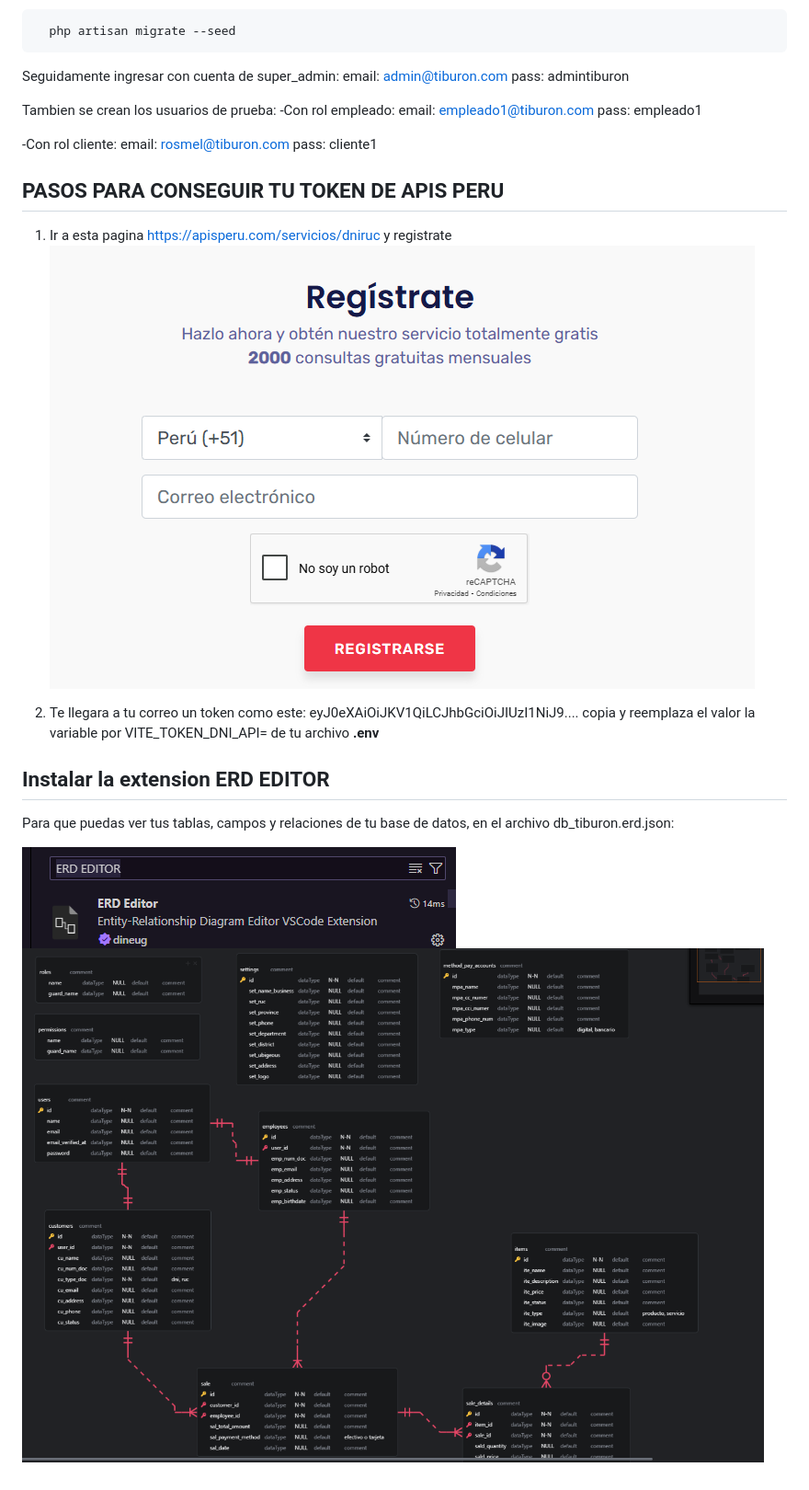
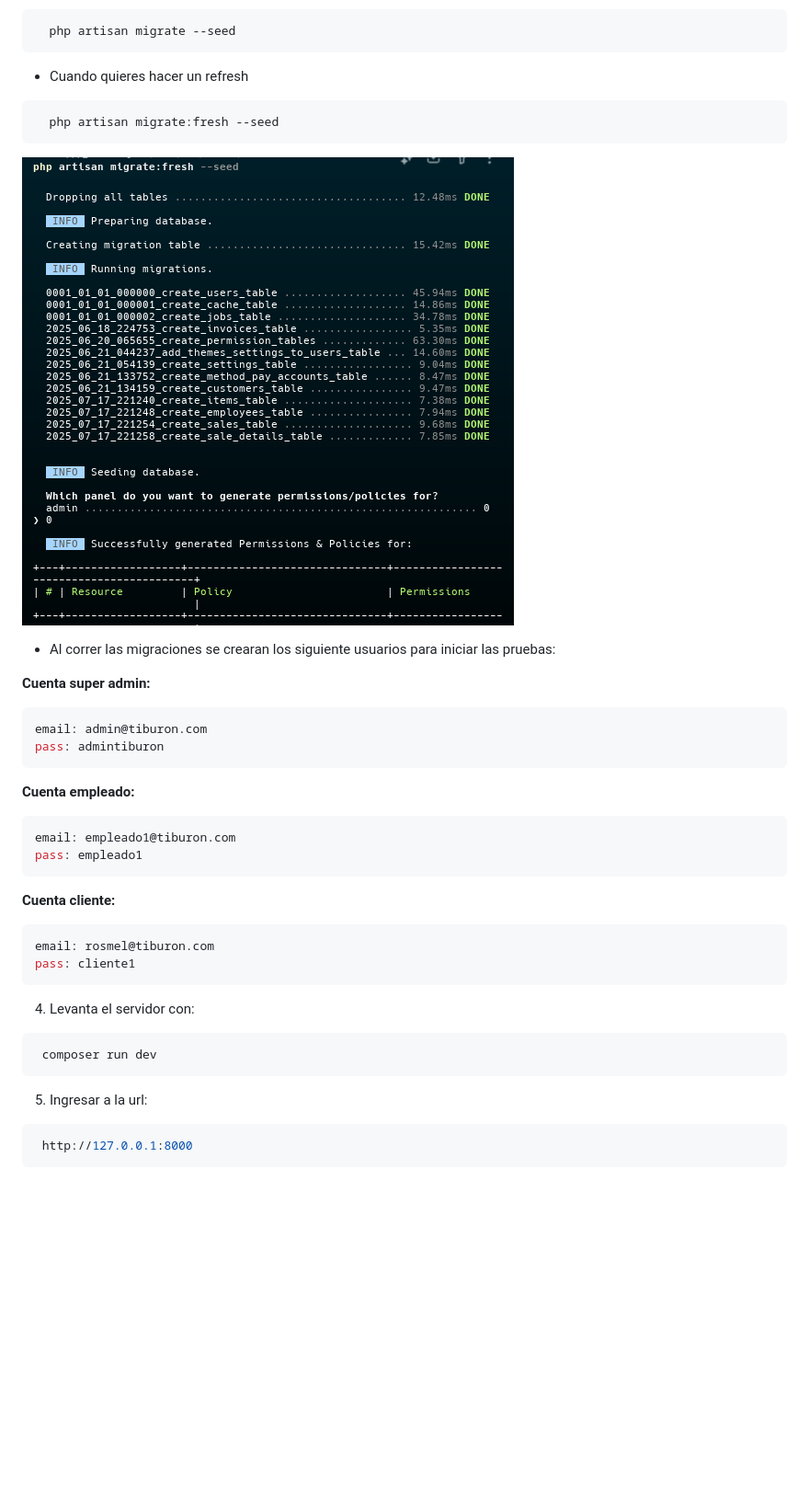
Before and after one commit to kev1n01/ppp_linder, a Markdown page: README.md, the part around the change printed below. Shown: that part at 92% size. Rendered like a GitHub page; pictures changed too: image-3.png (added); blank space fills up the shorter version.

Commit message:
mejorando readme

````diff
--- a/README.md
+++ b/README.md
@@ -41,32 +72,35 @@ ingresar a tu php.ini, busca la extension "pdo_sqlite" y elimina el ;, guarda lo
 ``` sh
   php artisan migrate --seed
 ```
+- Cuando quieres hacer un refresh
+``` sh
+  php artisan migrate:fresh --seed
+```
+![alt text](image-3.png)
 
-Seguidamente ingresar con cuenta de super_admin:
-email: admin@tiburon.com
-pass: admintiburon
+- Al correr las migraciones se crearan los siguiente usuarios para iniciar las pruebas:
 
-Tambien se crean los usuarios de prueba:
--Con rol empleado:
-email: empleado1@tiburon.com
-pass: empleado1
+**Cuenta super admin:**
+  ``` sh
+  email: admin@tiburon.com
+  pass: admintiburon
+  ```
+**Cuenta empleado:**
+  ``` sh
+  email: empleado1@tiburon.com
+  pass: empleado1
+  ```
+**Cuenta cliente:**
+  ``` sh
+  email: rosmel@tiburon.com
+  pass: cliente1
+  ```
+4. Levanta el servidor con:
+ ``` sh
+  composer run dev
+```
 
--Con rol cliente:
-email: rosmel@tiburon.com
-pass: cliente1
-
-## PASOS PARA CONSEGUIR TU TOKEN DE APIS PERU
-
-1. Ir a esta pagina https://apisperu.com/servicios/dniruc y registrate
-![alt text](image.png)
-
-2. Te llegara a tu correo un token como este:
- eyJ0eXAiOiJKV1QiLCJhbGciOiJIUzI1NiJ9....
- copia y reemplaza el valor la variable por VITE_TOKEN_DNI_API= de tu archivo **.env**
-
-
-## Instalar la extension ERD EDITOR
-Para que puedas ver tus tablas, campos y relaciones de tu base de datos, en el archivo db_tiburon.erd.json:
-
-![alt text](image-1.png)
-![alt text](image-2.png)
+5. Ingresar a la url:
+ ``` sh
+  http://127.0.0.1:8000
+```
````
Also changed, not shown: other parts of README.md (+49 -18 lines).
